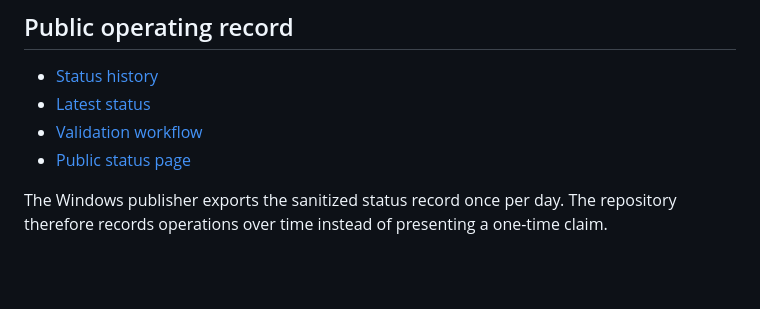
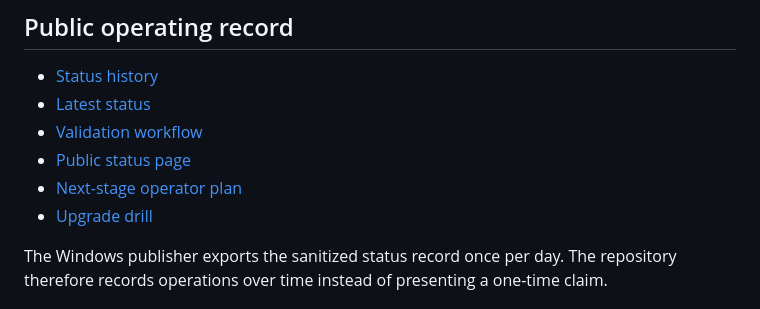
Before and after one commit to zoahdev/celestia-mocha-node-operator, a Markdown page: README.md, the part around the change. GitHub-like rendering; blank space fills up the shorter version.

Commit message:
Document bridge and upgrade operating gates

```diff
--- a/README.md
+++ b/README.md
@@ -24,6 +24,8 @@ The node follows the live network head, performs Data Availability Sampling (DAS
 - [Latest status](status/latest-status.txt)
 - [Validation workflow](.github/workflows/validate-status.yml)
 - [Public status page](https://zoahdev.github.io/celestia-mocha-node-operator/)
+- [Next-stage operator plan](docs/next-stage.md)
+- [Upgrade drill](docs/upgrade-drill.md)
 
 The Windows publisher exports the sanitized status record once per day. The repository therefore records operations over time instead of presenting a one-time claim.
 
```
